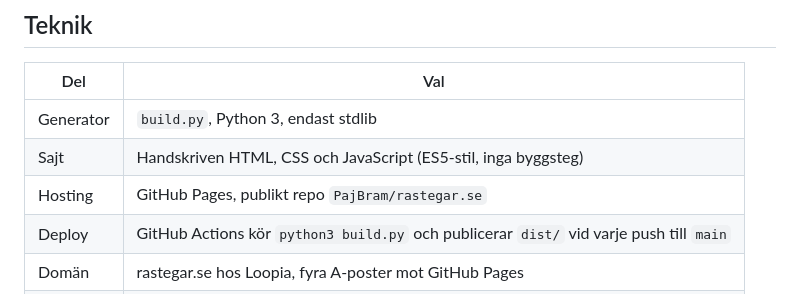
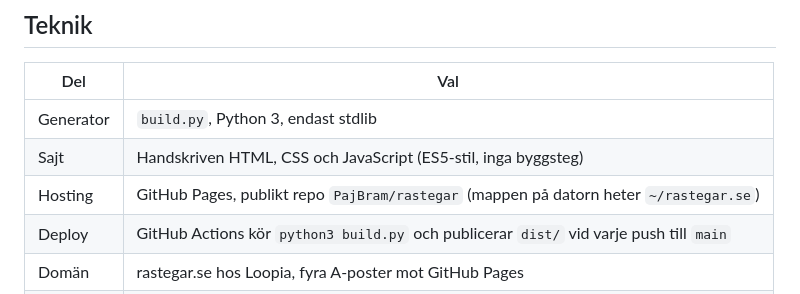
Before and after one commit to PajBram/rastegar, a Markdown page: CLAUDE.md, the part around the change. Rendered like a GitHub page.

Commit message:
Point at the repo that actually exists: PajBram/rastegar
The repository was created without the .se suffix. The name has no bearing
on the custom domain, so the remote follows the repo rather than the other
way round.

Co-Authored-By: Claude Opus 5 <noreply@anthropic.com>

```diff
--- a/CLAUDE.md
+++ b/CLAUDE.md
@@ -24,7 +24,7 @@ Pajs personliga lekstuga på nätet: webbläsarspel, en devlogg om iOS-appen TAG
 |---|---|
 | Generator | `build.py`, Python 3, endast stdlib |
 | Sajt | Handskriven HTML, CSS och JavaScript (ES5-stil, inga byggsteg) |
-| Hosting | GitHub Pages, publikt repo `PajBram/rastegar.se` |
+| Hosting | GitHub Pages, publikt repo `PajBram/rastegar` (mappen på datorn heter `~/rastegar.se`) |
 | Deploy | GitHub Actions kör `python3 build.py` och publicerar `dist/` vid varje push till `main` |
 | Domän | rastegar.se hos Loopia, fyra A-poster mot GitHub Pages |
 | Backend | Supabase (Postgres). Se `supabase/schema.sql` |
```
